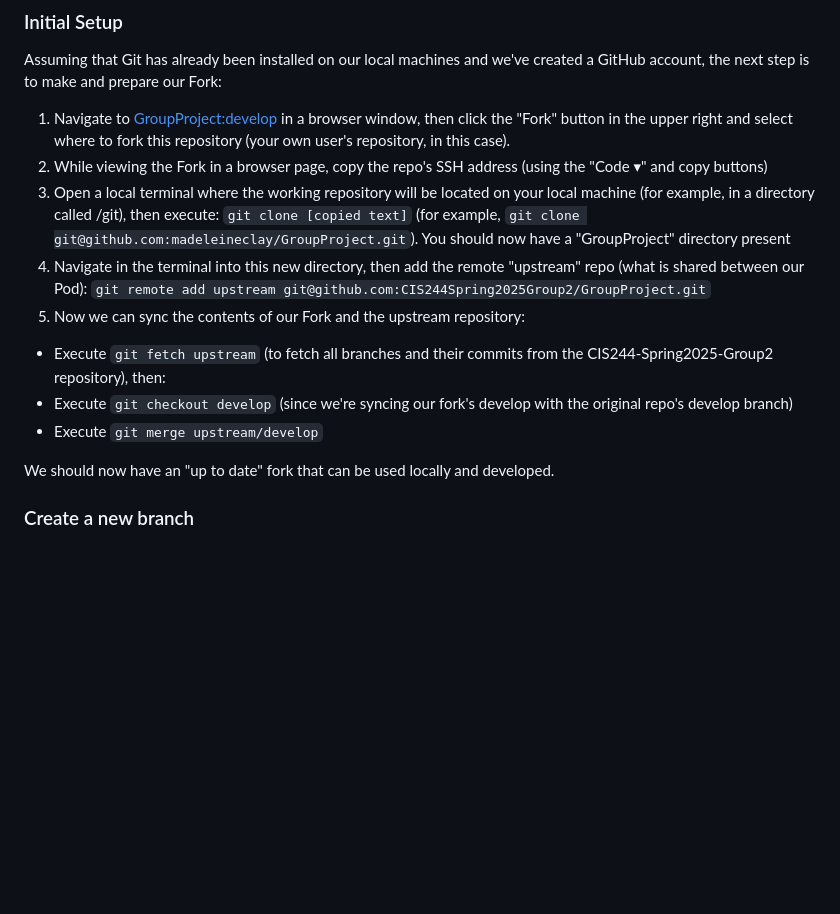
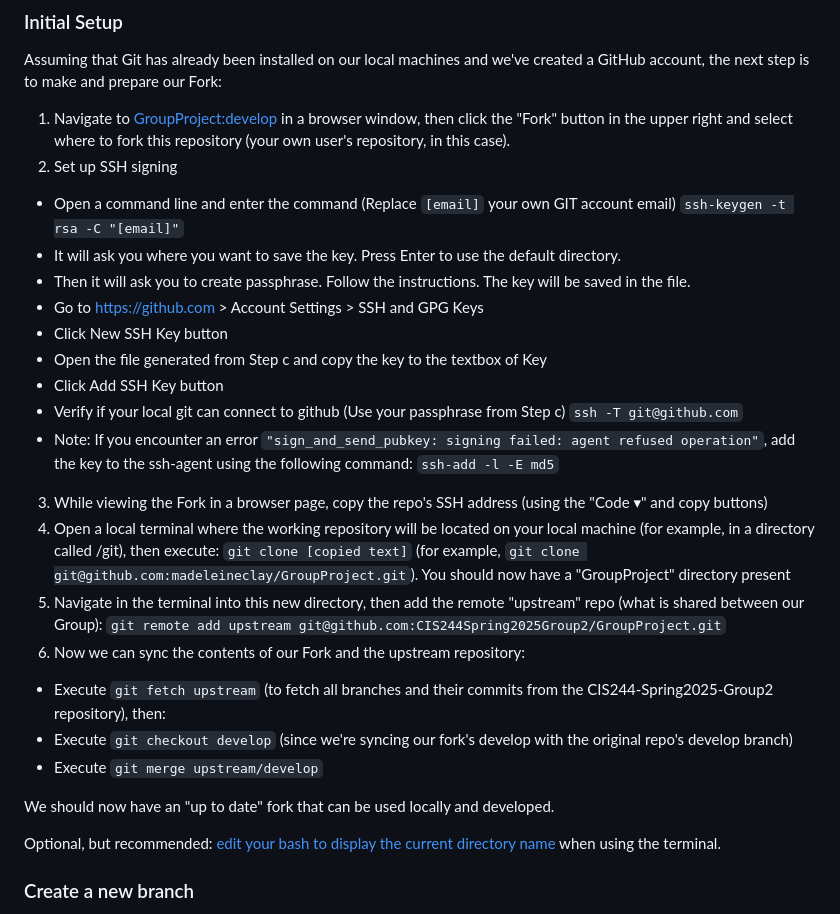
Before and after one commit to CIS244Spring2025Group2/GroupProject, a Markdown page: README.md, the part around the change. GitHub-like rendering; blank space fills up the shorter version.

Commit message:
update README with SSH instructions

```diff
--- a/README.md
+++ b/README.md
@@ -11,16 +11,27 @@ The description below is an ideal of what we hope to eventually get to in order
 
 Assuming that Git has already been installed on our local machines and we've created a GitHub account, the next step is to make and prepare our Fork:
 1. Navigate to [GroupProject:develop](https://github.com/CIS244Spring2025Group2/GroupProject/tree/develop) in a browser window, then click the "Fork" button in the upper right and select where to fork this repository (your own user's repository, in this case).
-2. While viewing the Fork in a browser page, copy the repo's SSH address (using the "Code ▾" and copy buttons)
-3. Open a local terminal where the working repository will be located on your local machine (for example, in a directory called /git), then execute: `git clone [copied text]` (for example, `git clone git@github.com:madeleineclay/GroupProject.git`). You should now have a "GroupProject" directory present
-4. Navigate in the terminal into this new directory, then add the remote "upstream" repo (what is shared between our Pod): `git remote add upstream git@github.com:CIS244Spring2025Group2/GroupProject.git`
-5. Now we can sync the contents of our Fork and the upstream repository:
+2. Set up SSH signing
+ * Open a command line and enter the command (Replace `[email]` your own GIT account email) `ssh-keygen -t rsa -C "[email]"`
+ * It will ask you where you want to save the key. Press Enter to use the default directory.
+ * Then it will ask you to create passphrase. Follow the instructions. The key will be saved in the file.
+ * Go to https://github.com  > Account Settings > SSH and GPG Keys
+ * Click New SSH Key button
+ * Open the file generated from Step c and copy the key to the textbox of Key
+ * Click Add SSH Key button
+ * Verify if your local git can connect to github (Use your passphrase from Step c) `ssh -T git@github.com`
+ * Note: If you encounter an error `"sign_and_send_pubkey: signing failed: agent refused operation"`, add the key to the ssh-agent using the following command: `ssh-add -l -E md5`
+3. While viewing the Fork in a browser page, copy the repo's SSH address (using the "Code ▾" and copy buttons)
+4. Open a local terminal where the working repository will be located on your local machine (for example, in a directory called /git), then execute: `git clone [copied text]` (for example, `git clone git@github.com:madeleineclay/GroupProject.git`). You should now have a "GroupProject" directory present
+5. Navigate in the terminal into this new directory, then add the remote "upstream" repo (what is shared between our Group): `git remote add upstream git@github.com:CIS244Spring2025Group2/GroupProject.git`
+6. Now we can sync the contents of our Fork and the upstream repository:
  * Execute `git fetch upstream` (to fetch all branches and their commits from the CIS244-Spring2025-Group2 repository), then:
  * Execute `git checkout develop`  (since we're syncing our fork's develop with the original repo's develop branch)
  * Execute `git merge upstream/develop`
 
 We should now have an "up to date" fork that can be used locally and developed.
 
+Optional, but recommended: [edit your bash to display the current directory name](https://grow.liferay.com/people/GIT+tips+and+tricks#section-GIT+tips+and+tricks-How+to+display+the+current+branch+name+in+your+prompt+on+Linux) when using the terminal.
 
 ### Create a new branch
 
```
